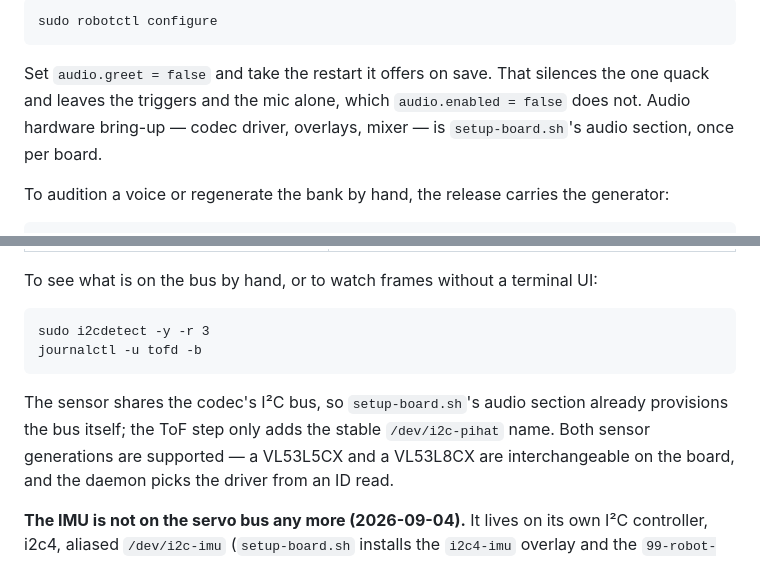
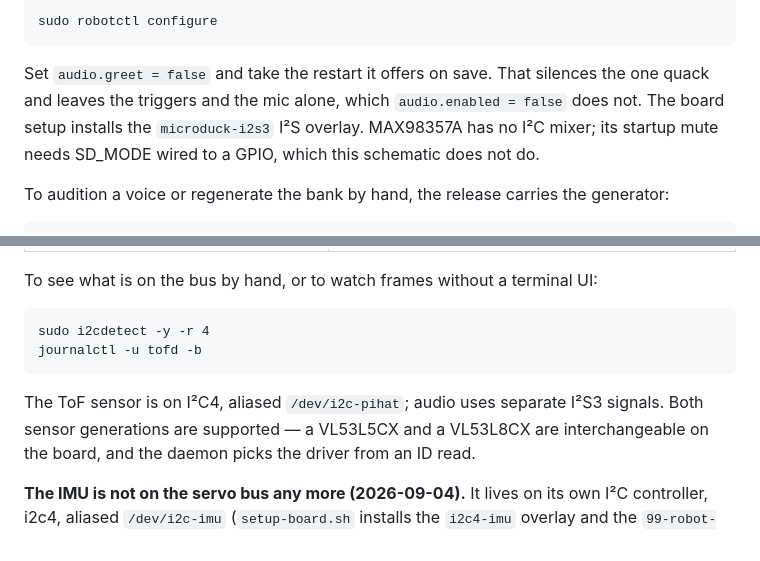
Before and after one commit to MHDuck/microduck, a Markdown page: docs/robot/cheatsheet.md, 2 parts joined by grey strips. GitHub-like rendering.

````diff
--- a/docs/robot/cheatsheet.md
+++ b/docs/robot/cheatsheet.md
@@ -343,8 +343,8 @@ sudo robotctl configure
 
 Set `audio.greet = false` and take the restart it offers on save. That silences the one
 quack and leaves the triggers and the mic alone, which `audio.enabled = false` does not.
-Audio hardware bring-up — codec driver, overlays, mixer — is `setup-board.sh`'s audio
-section, once per board.
+The board setup installs the `microduck-i2s3` I²S overlay. MAX98357A has no I²C mixer;
+its startup mute needs SD_MODE wired to a GPIO, which this schematic does not do.
 
 To audition a voice or regenerate the bank by hand, the release carries the generator:
 
@@ -488,13 +488,12 @@ different fixes:
 To see what is on the bus by hand, or to watch frames without a terminal UI:
 
 ```
-sudo i2cdetect -y -r 3
+sudo i2cdetect -y -r 4
 journalctl -u tofd -b
 ```
 
-The sensor shares the codec's I²C bus, so `setup-board.sh`'s audio section already
-provisions the bus itself; the ToF step only adds the stable `/dev/i2c-pihat`
-name. Both sensor generations are supported — a VL53L5CX and a VL53L8CX are
+The ToF sensor is on I²C4, aliased `/dev/i2c-pihat`; audio uses separate I²S3
+signals. Both sensor generations are supported — a VL53L5CX and a VL53L8CX are
 interchangeable on the board, and the daemon picks the driver from an ID read.
 
 **The IMU is not on the servo bus any more (2026-09-04).** It lives on its own I²C controller,
````
Also changed, not shown: pet-detect/README.md (+2 -2 lines), hat_sch.png (added), 7 other files.
